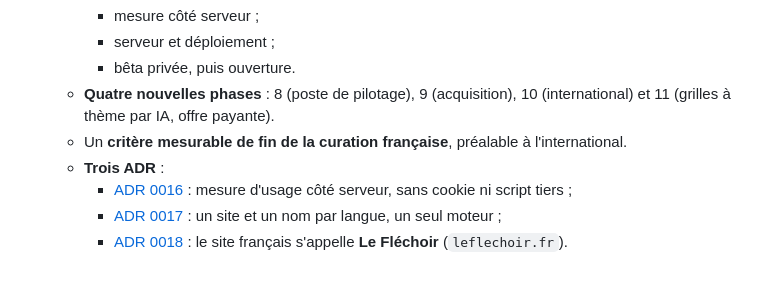
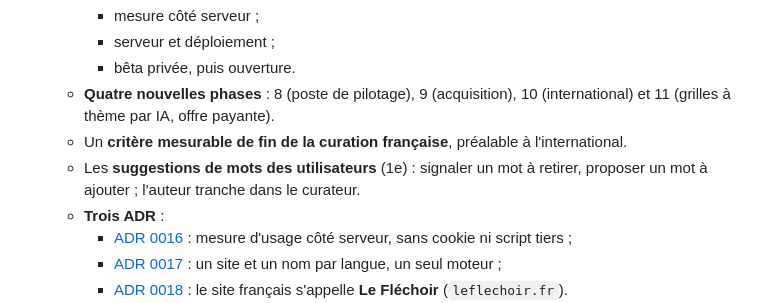
Before and after one commit to maximefd/terminator-app, a Markdown page: CHANGELOG.md, the part around the change. Rendered like a GitHub page; blank space fills up the shorter version.

```diff
--- a/CHANGELOG.md
+++ b/CHANGELOG.md
@@ -15,6 +15,7 @@ Toutes les évolutions notables du projet. Format inspiré de [Keep a Changelog]
     - bêta privée, puis ouverture.
   - **Quatre nouvelles phases** : 8 (poste de pilotage), 9 (acquisition), 10 (international) et 11 (grilles à thème par IA, offre payante).
   - Un **critère mesurable de fin de la curation française**, préalable à l'international.
+  - Les **suggestions de mots des utilisateurs** (1e) : signaler un mot à retirer, proposer un mot à ajouter ; l'auteur tranche dans le curateur.
   - **Trois ADR** :
     - [ADR 0016](docs/adr/0016-mesure-d-usage-sans-cookie.md) : mesure d'usage côté serveur, sans cookie ni script tiers ;
     - [ADR 0017](docs/adr/0017-un-site-par-langue.md) : un site et un nom par langue, un seul moteur ;
```
Also changed, not shown: docs/PRD.md (+1 -0 lines), docs/ROADMAP.md (+38 -1 lines).
